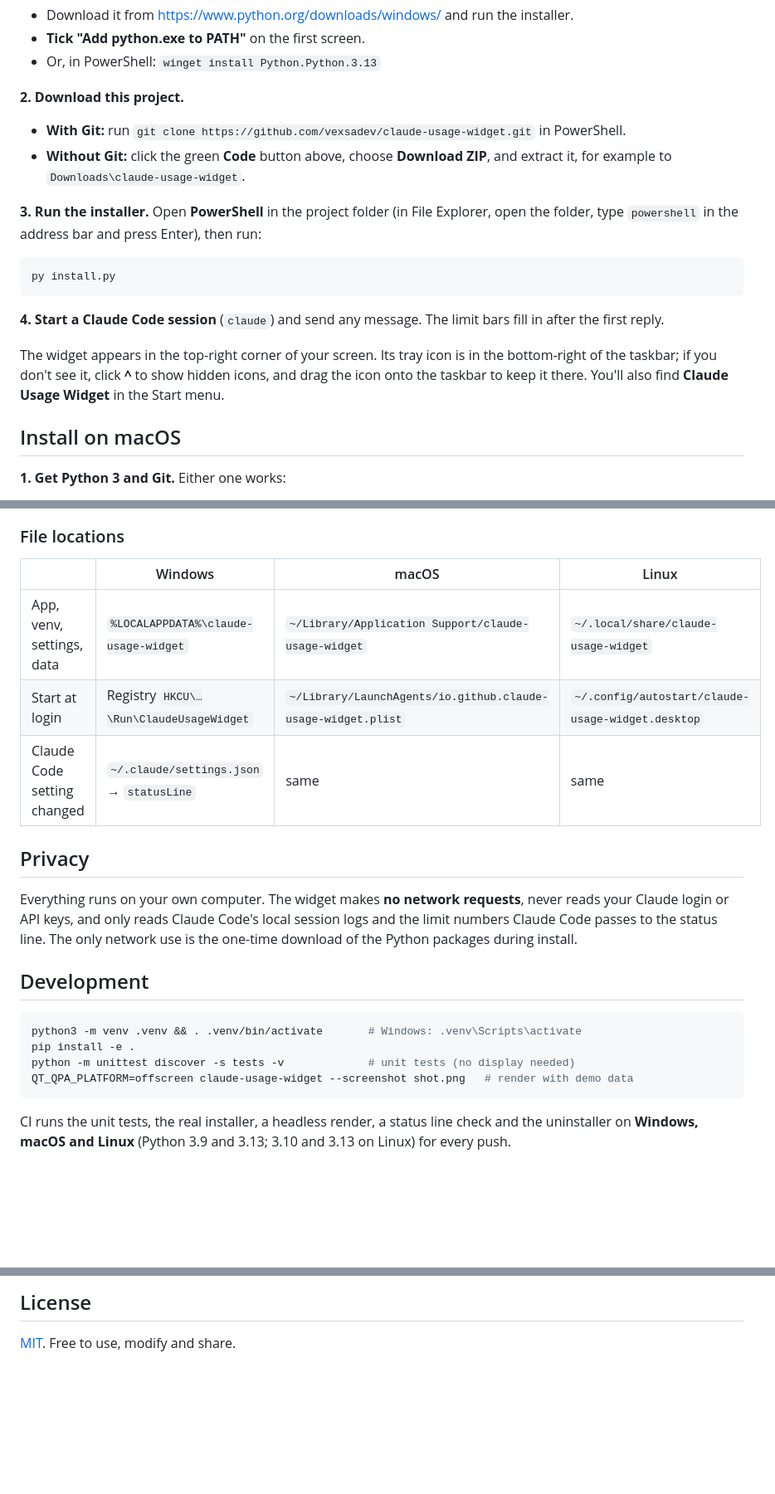
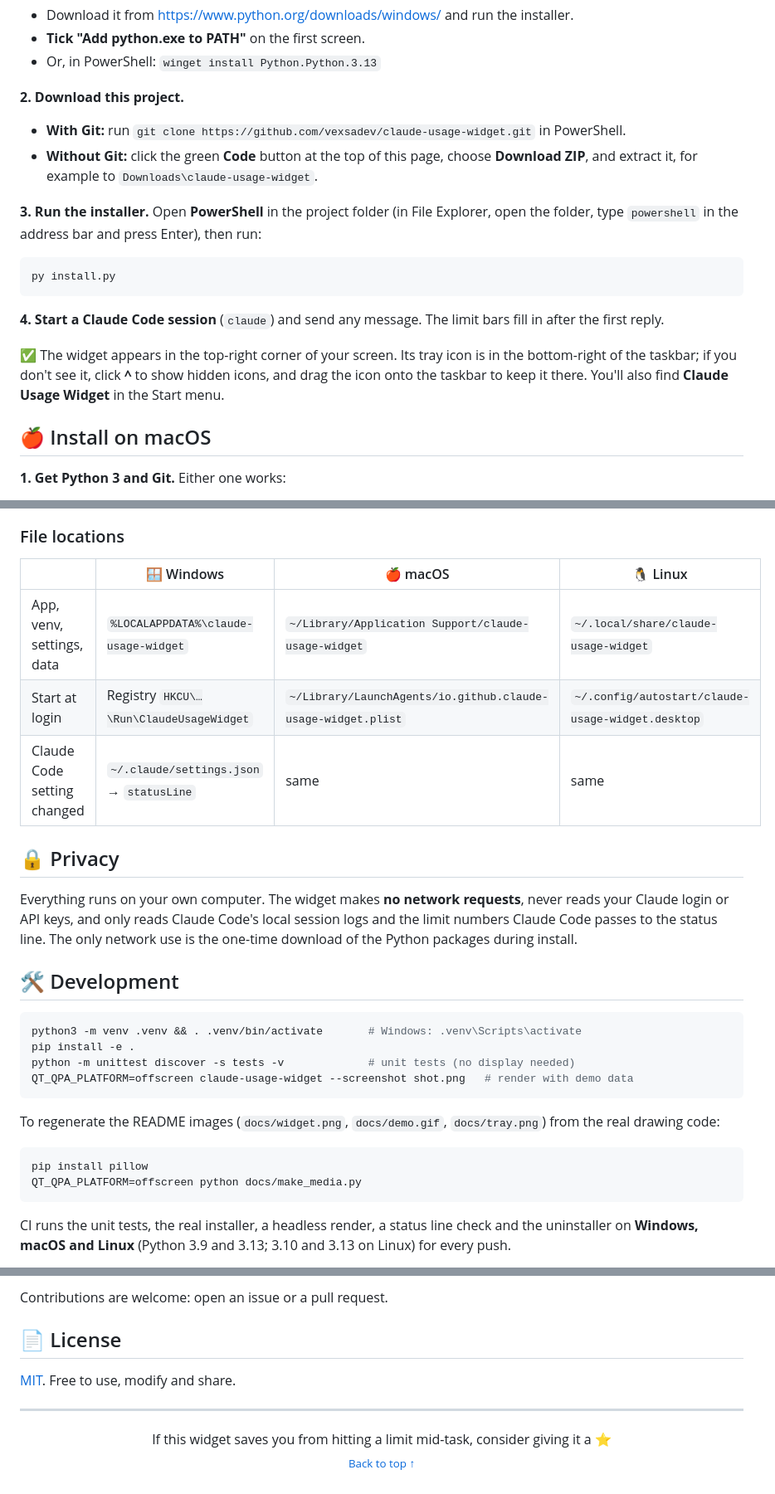
Before and after one commit to vexsadev/claude-usage-widget, a Markdown page: README.md, 3 parts joined by grey strips. Shown at 83% size. Rendered like a GitHub page; blank space fills up the shorter version.

````diff
--- a/README.md
+++ b/README.md
@@ -63,7 +138,7 @@
 
 **2. Download this project.**
 - **With Git:** run `git clone https://github.com/vexsadev/claude-usage-widget.git` in PowerShell.
-- **Without Git:** click the green **Code** button above, choose **Download ZIP**, and extract it, for example to `Downloads\claude-usage-widget`.
+- **Without Git:** click the green **Code** button at the top of this page, choose **Download ZIP**, and extract it, for example to `Downloads\claude-usage-widget`.
 
 **3. Run the installer.** Open **PowerShell** in the project folder (in File Explorer, open the folder, type `powershell` in the address bar and press Enter), then run:
 
@@ -73,9 +148,9 @@ py install.py
 
 **4. Start a Claude Code session** (`claude`) and send any message. The limit bars fill in after the first reply.
 
-The widget appears in the top-right corner of your screen. Its tray icon is in the bottom-right of the taskbar; if you don't see it, click **^** to show hidden icons, and drag the icon onto the taskbar to keep it there. You'll also find **Claude Usage Widget** in the Start menu.
+✅ The widget appears in the top-right corner of your screen. Its tray icon is in the bottom-right of the taskbar; if you don't see it, click **^** to show hidden icons, and drag the icon onto the taskbar to keep it there. You'll also find **Claude Usage Widget** in the Start menu.
 
-## Install on macOS
+## 🍎 Install on macOS
 
 **1. Get Python 3 and Git.** Either one works:
 - **Apple's developer tools** (simplest): run `xcode-select --install` in Terminal and click **Install**. This provides both `python3` and `git`.
@@ -224,17 +345,17 @@ Claude Code ──(after each turn, JSON on stdin)──▶ status line hook ─
 
 ### File locations
 
-| | Windows | macOS | Linux |
+| | 🪟 Windows | 🍎 macOS | 🐧 Linux |
 |---|---|---|---|
 | App, venv, settings, data | `%LOCALAPPDATA%\claude-usage-widget` | `~/Library/Application Support/claude-usage-widget` | `~/.local/share/claude-usage-widget` |
 | Start at login | Registry `HKCU\…\Run\ClaudeUsageWidget` | `~/Library/LaunchAgents/io.github.claude-usage-widget.plist` | `~/.config/autostart/claude-usage-widget.desktop` |
 | Claude Code setting changed | `~/.claude/settings.json` → `statusLine` | same | same |
 
-## Privacy
+## 🔒 Privacy
 
 Everything runs on your own computer. The widget makes **no network requests**, never reads your Claude login or API keys, and only reads Claude Code's local session logs and the limit numbers Claude Code passes to the status line. The only network use is the one-time download of the Python packages during install.
 
-## Development
+## 🛠️ Development
 
 ```bash
 python3 -m venv .venv && . .venv/bin/activate       # Windows: .venv\Scripts\activate
@@ -243,5 +364,12 @@ python -m unittest discover -s tests -v             # unit tests (no display nee
 QT_QPA_PLATFORM=offscreen claude-usage-widget --screenshot shot.png   # render with demo data
 ```
 
+To regenerate the README images (`docs/widget.png`, `docs/demo.gif`, `docs/tray.png`) from the real drawing code:
+
+```bash
+pip install pillow
+QT_QPA_PLATFORM=offscreen python docs/make_media.py
+```
+
 CI runs the unit tests, the real installer, a headless render, a status line check and the uninstaller on **Windows, macOS and Linux** (Python 3.9 and 3.13; 3.10 and 3.13 on Linux) for every push.
 
@@ -260,4 +391,13 @@ install.py     cross-platform installer and uninstaller (standard library only)
 
-## License
+Contributions are welcome: open an issue or a pull request.
+
+## 📄 License
 
 [MIT](LICENSE). Free to use, modify and share.
+
+---
+
+<p align="center">
+  If this widget saves you from hitting a limit mid-task, consider giving it a ⭐<br>
+  <sub><a href="#top">Back to top ↑</a></sub>
+</p>
````
Also changed, not shown: other parts of README.md (+182 -58 lines), docs/demo.gif (added), docs/tray.png (added), docs/widget.png, 3 other files.
